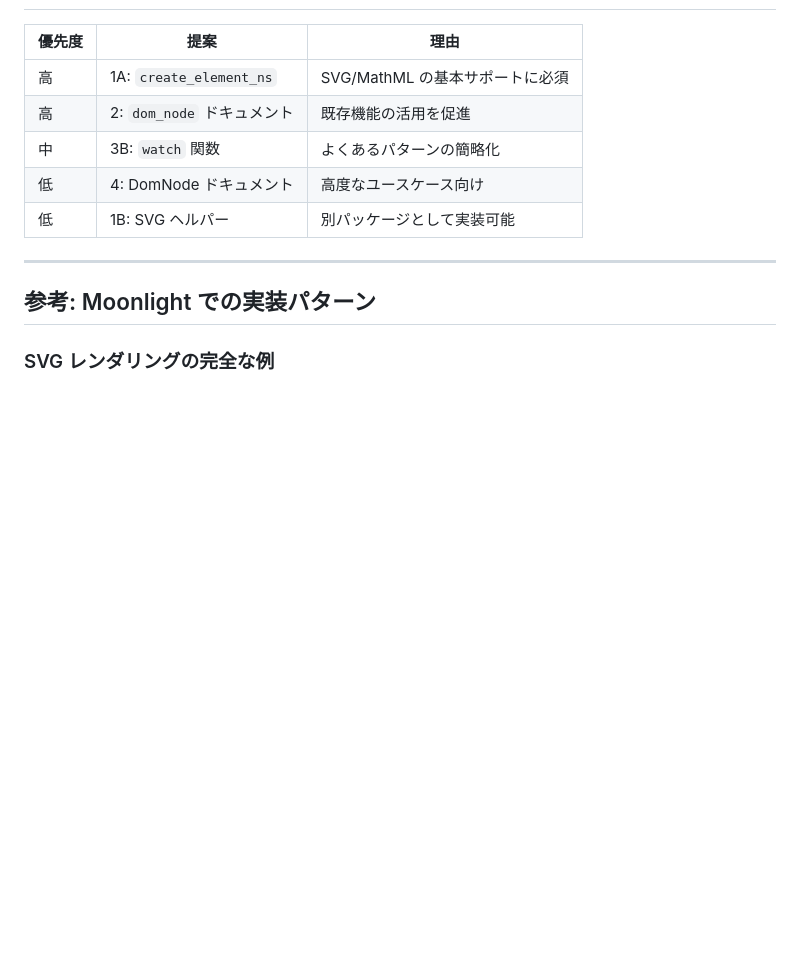
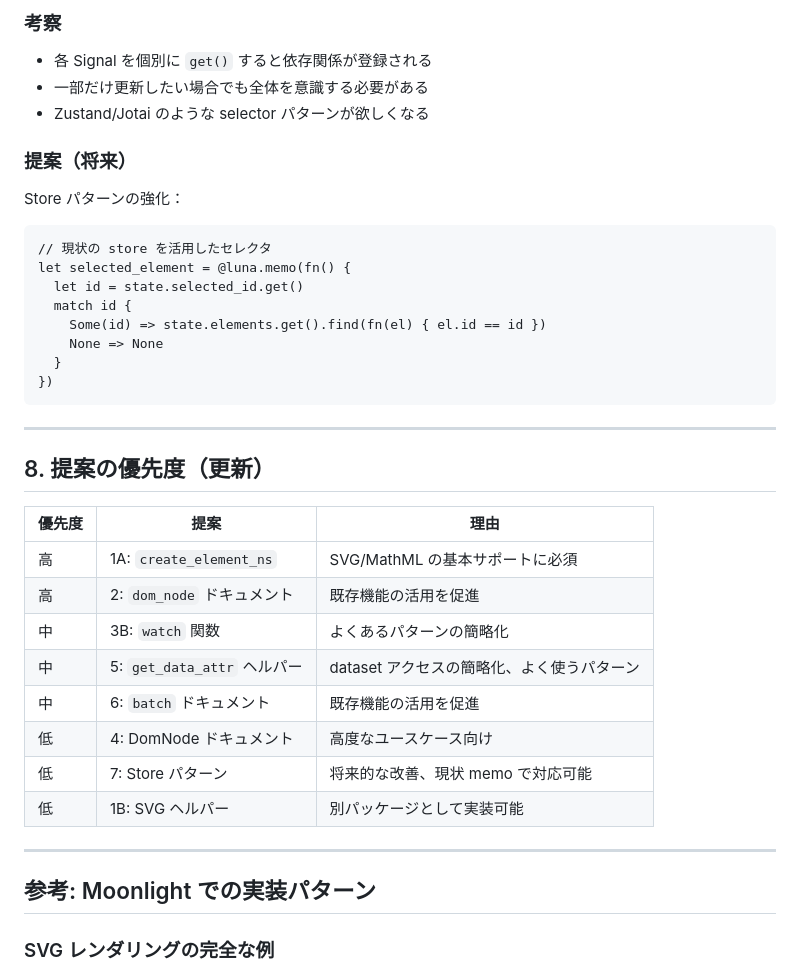
Before and after one commit to mizchi/moonlight, a Markdown page: docs/proposal-luna.md, the part around one of its changes. Drawn GitHub-style; blank space fills up the shorter version.

````diff
--- a/docs/proposal-luna.md
+++ b/docs/proposal-luna.md
@@ -273,10 +365,37 @@ pub enum DomNode {
+### 考察
+
+- 各 Signal を個別に `get()` すると依存関係が登録される
+- 一部だけ更新したい場合でも全体を意識する必要がある
+- Zustand/Jotai のような selector パターンが欲しくなる
+
+### 提案（将来）
+
+Store パターンの強化：
+
+```moonbit
+// 現状の store を活用したセレクタ
+let selected_element = @luna.memo(fn() {
+  let id = state.selected_id.get()
+  match id {
+    Some(id) => state.elements.get().find(fn(el) { el.id == id })
+    None => None
+  }
+})
+```
+
+---
+
+## 8. 提案の優先度（更新）
 
 | 優先度 | 提案 | 理由 |
 |--------|------|------|
 | 高 | 1A: `create_element_ns` | SVG/MathML の基本サポートに必須 |
 | 高 | 2: `dom_node` ドキュメント | 既存機能の活用を促進 |
 | 中 | 3B: `watch` 関数 | よくあるパターンの簡略化 |
+| 中 | 5: `get_data_attr` ヘルパー | dataset アクセスの簡略化、よく使うパターン |
+| 中 | 6: `batch` ドキュメント | 既存機能の活用を促進 |
 | 低 | 4: DomNode ドキュメント | 高度なユースケース向け |
+| 低 | 7: Store パターン | 将来的な改善、現状 memo で対応可能 |
 | 低 | 1B: SVG ヘルパー | 別パッケージとして実装可能 |
 
 ---
````
Also changed, not shown: other parts of docs/proposal-luna.md (+93 -1 lines).
